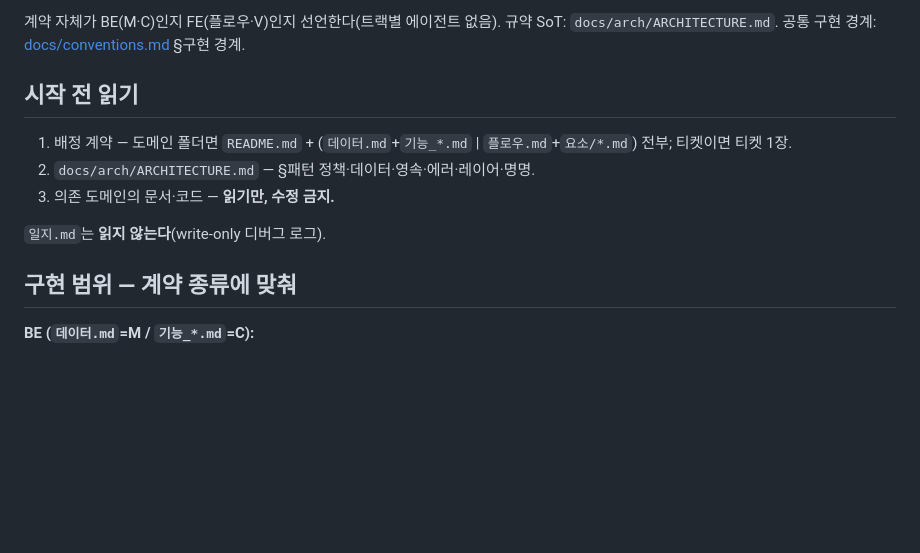
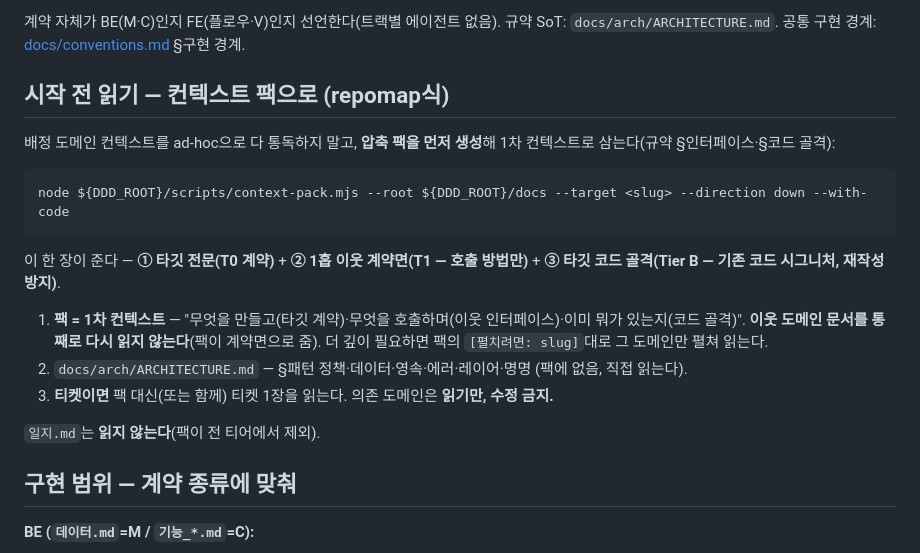
Before and after one commit to sangwook88/Project_DDD, a Markdown page: skills/dev/SKILL.md, the part around the change. Drawn GitHub-style; blank space fills up the shorter version.

Commit message:
feat(dev): 구현 시작 컨텍스트를 context-pack으로 배선 (Phase 3)
skills/dev/SKILL.md §시작 전 읽기 — 도메인 문서를 ad-hoc 통독하는 대신
context-pack --with-code로 압축 팩을 먼저 생성해 1차 컨텍스트로 삼는다:
① 타깃 전문(T0 계약) + ② 1홉 이웃 계약면(T1) + ③ 타깃 코드 골격(Tier B).
이웃 문서 통독 대신 계약면만, 필요시 [펼치려면]으로 심화. ARCHITECTURE는 직접.

````diff
--- a/skills/dev/SKILL.md
+++ b/skills/dev/SKILL.md
@@ -12,12 +12,17 @@ description: 도메인 폴더(docs/be/<name>/ 또는 docs/fe/<name>/) 또는 티
 
 계약 자체가 BE(M·C)인지 FE(플로우·V)인지 선언한다(트랙별 에이전트 없음). 규약 SoT: `docs/arch/ARCHITECTURE.md`. 공통 구현 경계: [docs/conventions.md](${DDD_ROOT}/docs/conventions.md) §구현 경계.
 
-## 시작 전 읽기
-1. 배정 계약 — 도메인 폴더면 `README.md` + (`데이터.md`+`기능_*.md` | `플로우.md`+`요소/*.md`) 전부; 티켓이면 티켓 1장.
-2. `docs/arch/ARCHITECTURE.md` — §패턴 정책·데이터·영속·에러·레이어·명명.
-3. 의존 도메인의 문서·코드 — **읽기만, 수정 금지.**
+## 시작 전 읽기 — 컨텍스트 팩으로 (repomap식)
+배정 도메인 컨텍스트를 ad-hoc으로 다 통독하지 말고, **압축 팩을 먼저 생성**해 1차 컨텍스트로 삼는다(규약 §인터페이스·§코드 골격):
+```
+node ${DDD_ROOT}/scripts/context-pack.mjs --root ${DDD_ROOT}/docs --target <slug> --direction down --with-code
+```
+이 한 장이 준다 — **① 타깃 전문(T0 계약)** + **② 1홉 이웃 계약면(T1 — 호출 방법만)** + **③ 타깃 코드 골격(Tier B — 기존 코드 시그니처, 재작성 방지)**.
+1. **팩 = 1차 컨텍스트** — "무엇을 만들고(타깃 계약)·무엇을 호출하며(이웃 인터페이스)·이미 뭐가 있는지(코드 골격)". **이웃 도메인 문서를 통째로 다시 읽지 않는다**(팩이 계약면으로 줌). 더 깊이 필요하면 팩의 `[펼치려면: slug]`대로 그 도메인만 펼쳐 읽는다.
+2. `docs/arch/ARCHITECTURE.md` — §패턴 정책·데이터·영속·에러·레이어·명명 (팩에 없음, 직접 읽는다).
+3. **티켓이면** 팩 대신(또는 함께) 티켓 1장을 읽는다. 의존 도메인은 **읽기만, 수정 금지.**
 
-`일지.md`는 **읽지 않는다**(write-only 디버그 로그).
+`일지.md`는 **읽지 않는다**(팩이 전 티어에서 제외).
 
 ## 구현 범위 — 계약 종류에 맞춰
 **BE (`데이터.md`=M / `기능_*.md`=C):**
````
